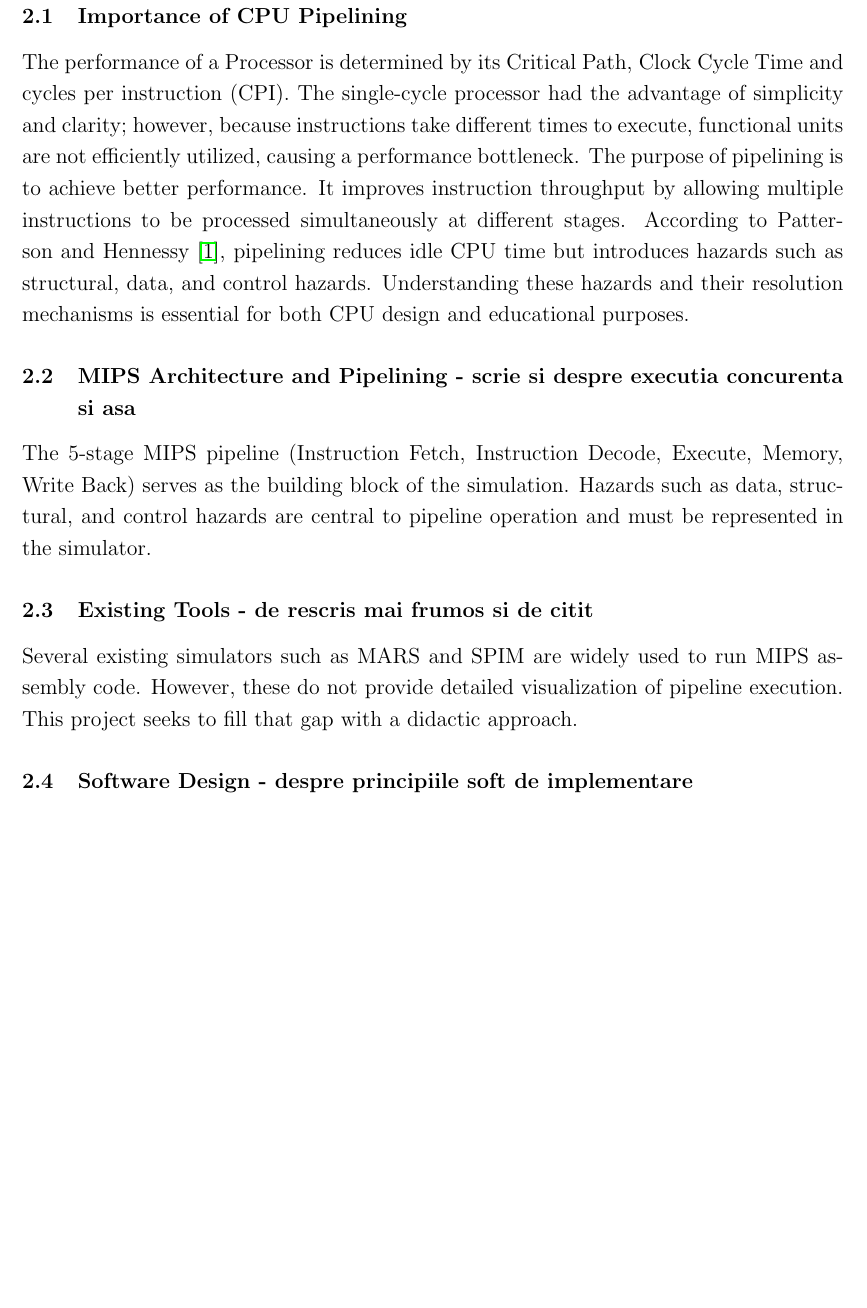
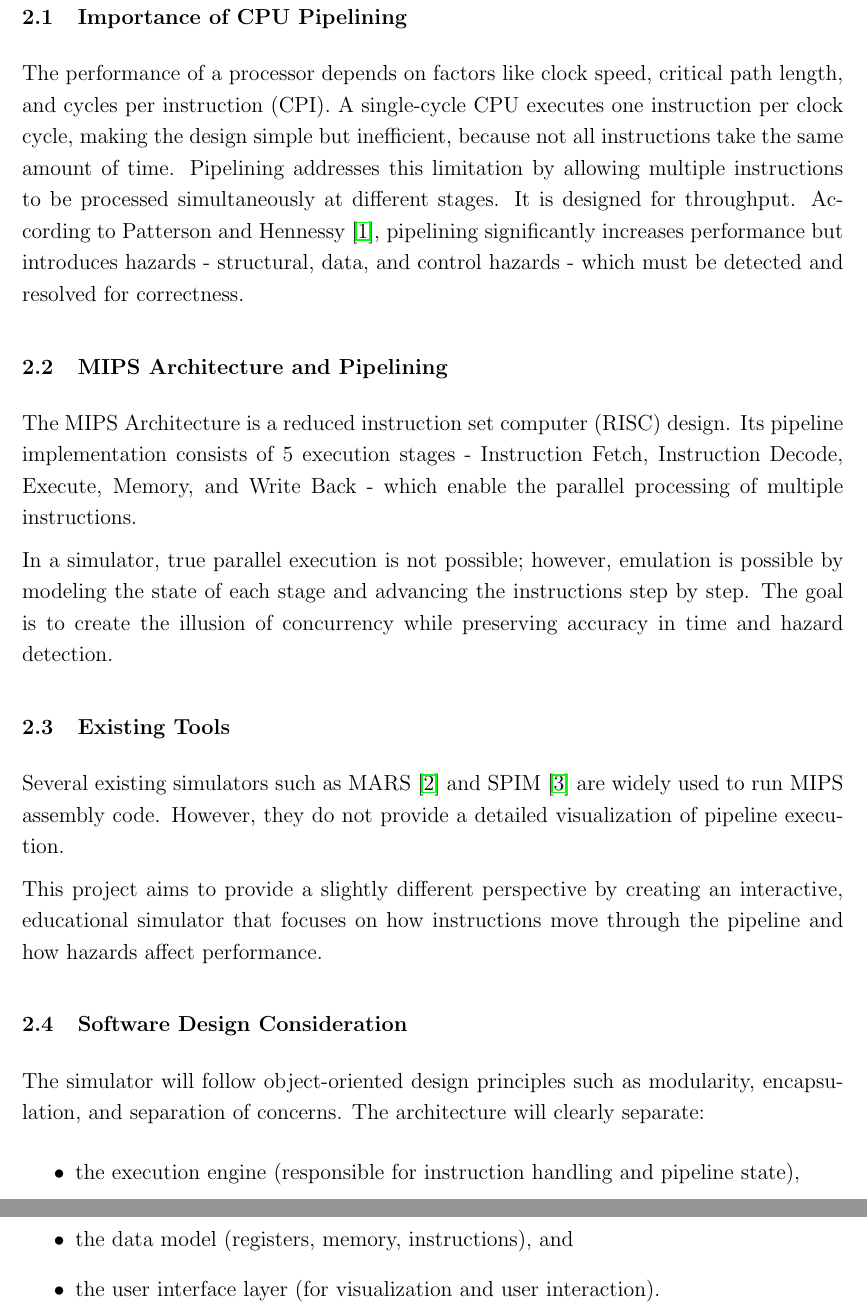
Before and after one commit to ralu2004/MIPS-Pipeline-CPU-Simulator, a LaTeX document (Documentation/main.tex): part of page 4 of 5 before the commit and two parts of pages 4 and 5 of 6 after it, the two joined at a grey line, cut so that both start at the same text, the shorter picture padded with empty space. Compiled offline with pdfLaTeX.

Commit message:
updated documentation: introduction, bibliographic research, bibliography

```diff
--- a/Documentation/main.tex
+++ b/Documentation/main.tex
@@ -9,6 +9,8 @@
 
 \geometry{margin=1in}
 \setstretch{1.2}
+\setlength{\parindent}{0pt}
+\setlength{\parskip}{0.5em}
 
 \titleformat{\section}{\large\bfseries}{\thesection}{1em}{}
 \titleformat{\subsection}{\normalsize\bfseries}{\thesubsection}{1em}{}
@@ -30,36 +58,36 @@ MIPS Pipeline Architecture}
 \section{Introduction}
 
 \subsection{Context}
-This project proposes the development of a CPU simulator based on the MIPS (Microprocessor without Interlocked Pipeline Stages) pipeline architecture, a classic teaching model in computer architecture. The simulator will reproduce the 5-stage pipeline, visualize the instruction flow, and highlight hazards and performance aspects. Beyond technical simulation, the tool will be designed to support teaching, learning, and debugging by providing an interactive and intuitive visualization of pipeline behavior using a graphical user interface.
+Modern computer architecture relies on pipelining to achieve high performance. The MIPS (Microprocessor without Interlocked Pipeline Stages) architecture represents a standard teaching model to understand how pipelining works at a fundamental level.
+
+This project aims to develop an educational CPU simulator that mimics the 5-stage MIPS pipeline. It will visualize instruction flow, detect and display hazards, and help users understand the dynamics of parallel execution inside a CPU. Beyond instruction execution, the simulator focuses on clarity, interactivity, and learning support through a graphical interface.
+
 \subsection{Objectives}
-The specific objectives of the project are described below.
-\begin{itemize}
-    \item Simulate at least 15 MIPS instructions (R, I, and J types).
-    \item Model the 5 pipeline stages (IF, ID, EX, MEM, WB).
-    \item Handle hazards (data, control, structural).
-    \item Provide a GUI for visualization of the pipeline stages, registers, memory, flag information (branch/jump), arithmetic logic unit operation codes, register file contents.
-    \item Follow the principles of software engineering for maintainability and scalability.
-\end{itemize}
-\subsection{Implementation details}
-The project will be implemented using Java for the back-end (execution engine) and Next.js for the front-end (user interface), ensuring a clear separation of concerns.
+The application's execution engine will be implemented in Java, while the user interface will be developed using the Next.js web framework, following the principles of software engineering for maintainability and scalability. The graphical user interface will model the 5 pipeline stages (IF, ID, EX, MEM, WB) interactively, showcasing the functional simulation of at least 15 MIPS instructions (R, I, and J types). Besides the pipeline stages, the registers, memory, flag information (branch/jump), arithmetic logic unit operation codes, and register file contents will be displayed during the simulation. The user will be able to run their own sequence of instructions, or choose from a few available test programs.
 
 \newpage
 
 \section{Bibliographic Research}
 \subsection{Importance of CPU Pipelining}
-The performance of a Processor is determined by its Critical Path, Clock Cycle Time and cycles per instruction (CPI). The single-cycle processor had the advantage of simplicity and clarity; however, because instructions take different times to execute, functional units are not efficiently utilized, causing a performance bottleneck. The purpose of pipelining is to achieve better performance. It improves instruction throughput by allowing multiple instructions to be processed simultaneously at different stages. According to Patterson and Hennessy \cite{patterson2014}, pipelining reduces idle CPU time but introduces hazards such as structural, data, and control hazards. Understanding these hazards and their resolution mechanisms is essential for both CPU design and educational purposes.
+The performance of a processor depends on factors like clock speed, critical path length, and cycles per instruction (CPI). A single-cycle CPU executes one instruction per clock cycle, making the design simple but inefficient, because not all instructions take the same amount of time. Pipelining addresses this limitation by allowing multiple instructions to be processed simultaneously at different stages. It is designed for throughput. According to Patterson and Hennessy \cite{patterson2014}, pipelining significantly increases performance but introduces hazards - structural, data, and control hazards - which must be detected and resolved for correctness.
 
-\subsection{MIPS Architecture and Pipelining - scrie si despre executia concurenta si asa}
-The 5-stage MIPS pipeline (Instruction Fetch, Instruction Decode, Execute, Memory, Write Back)
-serves as the building block of the simulation. Hazards such as data, structural, and control
-hazards are central to pipeline operation and must be represented in the simulator.
+\subsection{MIPS Architecture and Pipelining}
+The MIPS Architecture is a reduced instruction set computer (RISC) design. Its pipeline implementation consists of 5 execution stages - Instruction Fetch, Instruction Decode, Execute, Memory, and Write Back - which enable the parallel processing of multiple instructions.
 
-\subsection{Existing Tools - de rescris mai frumos si de citit}
-Several existing simulators such as MARS and SPIM are widely used to run MIPS assembly code.
-However, these do not provide detailed visualization of pipeline execution. This project
-seeks to fill that gap with a didactic approach.
+In a simulator, true parallel execution is not possible; however, emulation is possible by modeling the state of each stage and advancing the instructions step by step. The goal is to create the illusion of concurrency while preserving accuracy in time and hazard detection.
 
-\subsection{Software Design - despre principiile soft de implementare}
+\subsection{Existing Tools}
+Several existing simulators such as MARS \cite{mars} and SPIM \cite{spim} are widely used to run MIPS assembly code. However, they do not provide a detailed visualization of pipeline execution.
+
+This project aims to provide a slightly different perspective by creating an interactive, educational simulator that focuses on how instructions move through the pipeline and how hazards affect performance.
+
+\subsection{Software Design Consideration}
+The simulator will follow object-oriented design principles such as modularity, encapsulation, and separation of concerns. The architecture will clearly separate:
+\begin{itemize}
+    \item the execution engine (responsible for instruction handling and pipeline state),
+    \item the data model (registers, memory, instructions), and
+    \item the user interface layer (for visualization and user interaction).
+\end{itemize}
 
 \newpage
 
```
Also changed, not shown: Documentation/main.tex (37 more changed lines).
